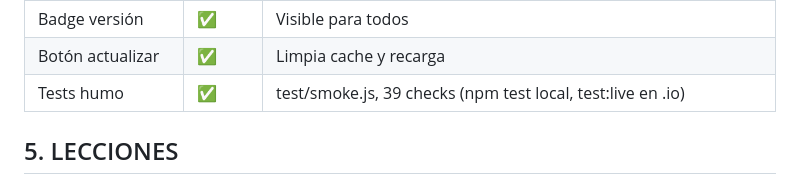
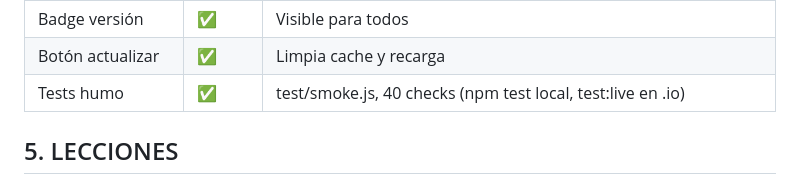
Before and after one commit to SandovalJon/Ruleta-by-SandovalJon, a Markdown page: RULETA-Base-Conocimiento.md, the part around the change. Drawn GitHub-style.

Commit message:
Doc: 40 checks

```diff
--- a/RULETA-Base-Conocimiento.md
+++ b/RULETA-Base-Conocimiento.md
@@ -57,7 +57,7 @@
 | Open Graph | ✅ | Título, descripción e imagen para compartir el link |
 | Badge versión | ✅ | Visible para todos |
 | Botón actualizar | ✅ | Limpia cache y recarga |
-| Tests humo | ✅ | test/smoke.js, 39 checks (npm test local, test:live en .io) |
+| Tests humo | ✅ | test/smoke.js, 40 checks (npm test local, test:live en .io) |
 
 ## 5. LECCIONES
 
```
